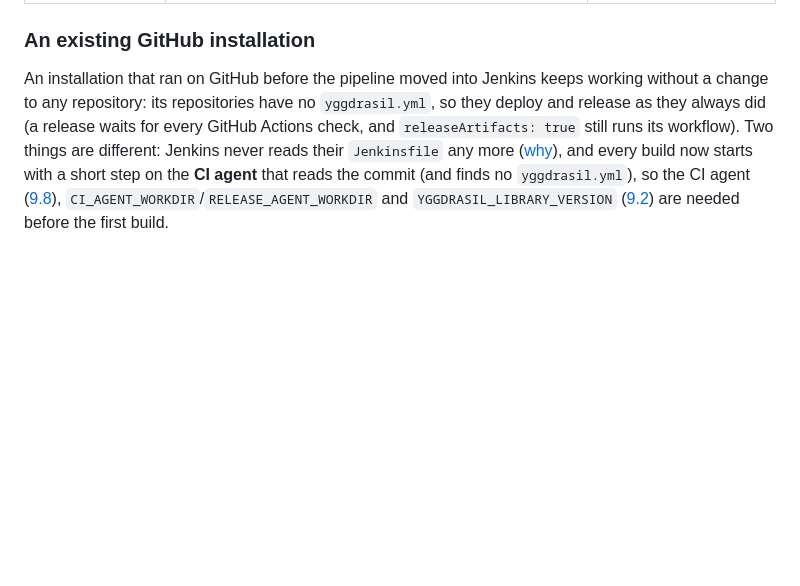
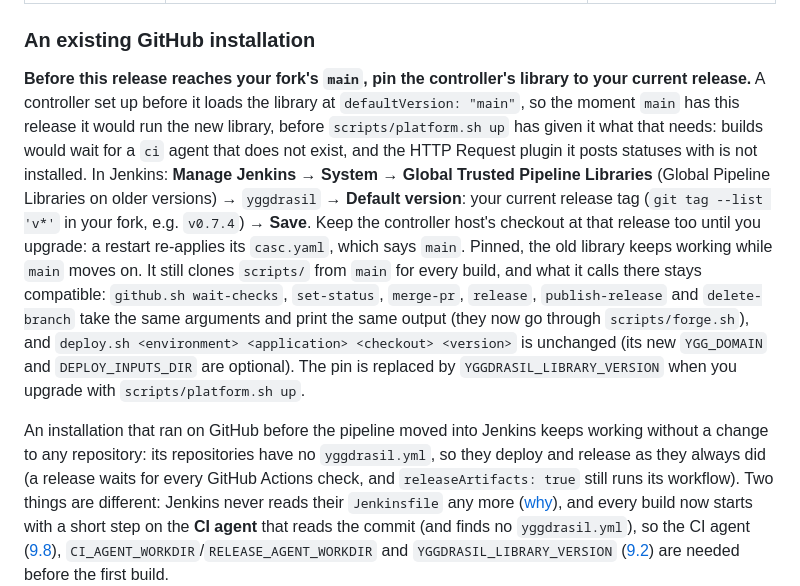
Before and after one commit to artur-rios/yggdrasil, a Markdown page: docs/setup.md, the part around the change. GitHub-like rendering; blank space fills up the shorter version.

Commit message:
docs: pin the old library before upgrading
A controller from before this release loads the library at main, so it
would run the new library as soon as this reaches the fork's main,
before platform.sh up gives it the ci agent and the HTTP Request
plugin. The upgrade notes now start with pinning the library to the
current release tag, and say which old calls stay compatible.

Co-Authored-By: Claude Opus 5.5 <noreply@anthropic.com>

```diff
--- a/docs/setup.md
+++ b/docs/setup.md
@@ -1240,6 +1240,20 @@ deletion and nothing else of the table, plus the settings in its first row and,
 
 ### An existing GitHub installation
 
+**Before this release reaches your fork's `main`, pin the controller's library to your current release.** A
+controller set up before it loads the library at `defaultVersion: "main"`, so the moment `main` has this release
+it would run the new library, before `scripts/platform.sh up` has given it what that needs: builds would wait for
+a `ci` agent that does not exist, and the HTTP Request plugin it posts statuses with is not installed. In
+Jenkins: **Manage Jenkins → System → Global Trusted Pipeline Libraries** (Global Pipeline Libraries on older
+versions) → `yggdrasil` → **Default version**: your current release tag (`git tag --list 'v*'` in your fork,
+e.g. `v0.7.4`) → **Save**. Keep the controller host's checkout at that release too until you upgrade: a restart
+re-applies its `casc.yaml`, which says `main`. Pinned, the old library keeps working while `main` moves on. It
+still clones `scripts/` from `main` for every build, and what it calls there stays compatible:
+`github.sh wait-checks`, `set-status`, `merge-pr`, `release`, `publish-release` and `delete-branch` take the
+same arguments and print the same output (they now go through `scripts/forge.sh`), and `deploy.sh <environment>
+<application> <checkout> <version>` is unchanged (its new `YGG_DOMAIN` and `DEPLOY_INPUTS_DIR` are optional).
+The pin is replaced by `YGGDRASIL_LIBRARY_VERSION` when you upgrade with `scripts/platform.sh up`.
+
 An installation that ran on GitHub before the pipeline moved into Jenkins keeps working without a change to
 any repository: its repositories have no `yggdrasil.yml`, so they deploy and release as they always did (a
 release waits for every GitHub Actions check, and `releaseArtifacts: true` still runs its workflow). Two
```
Also changed, not shown: CHANGELOG.md (+9 -0 lines).
